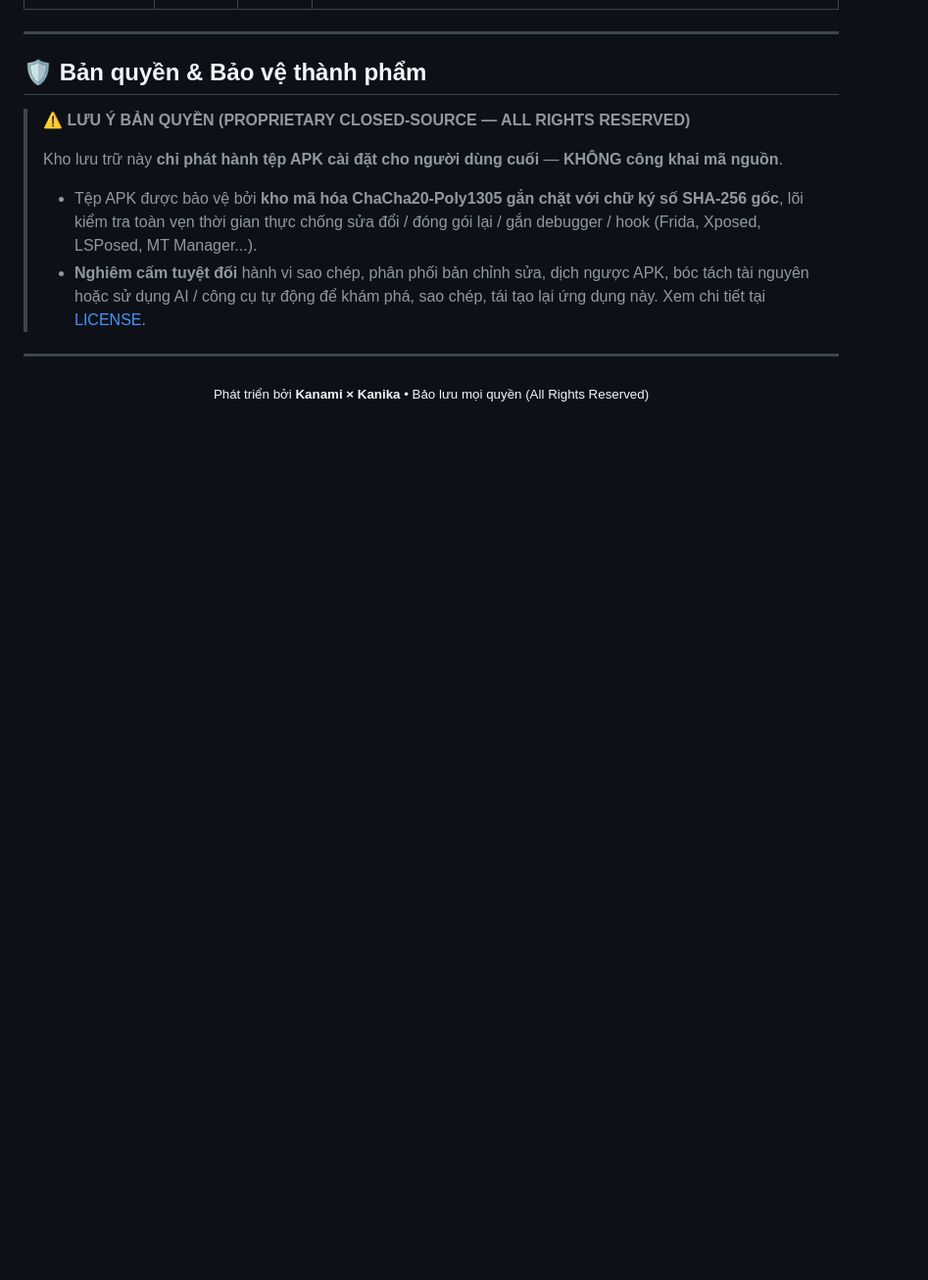
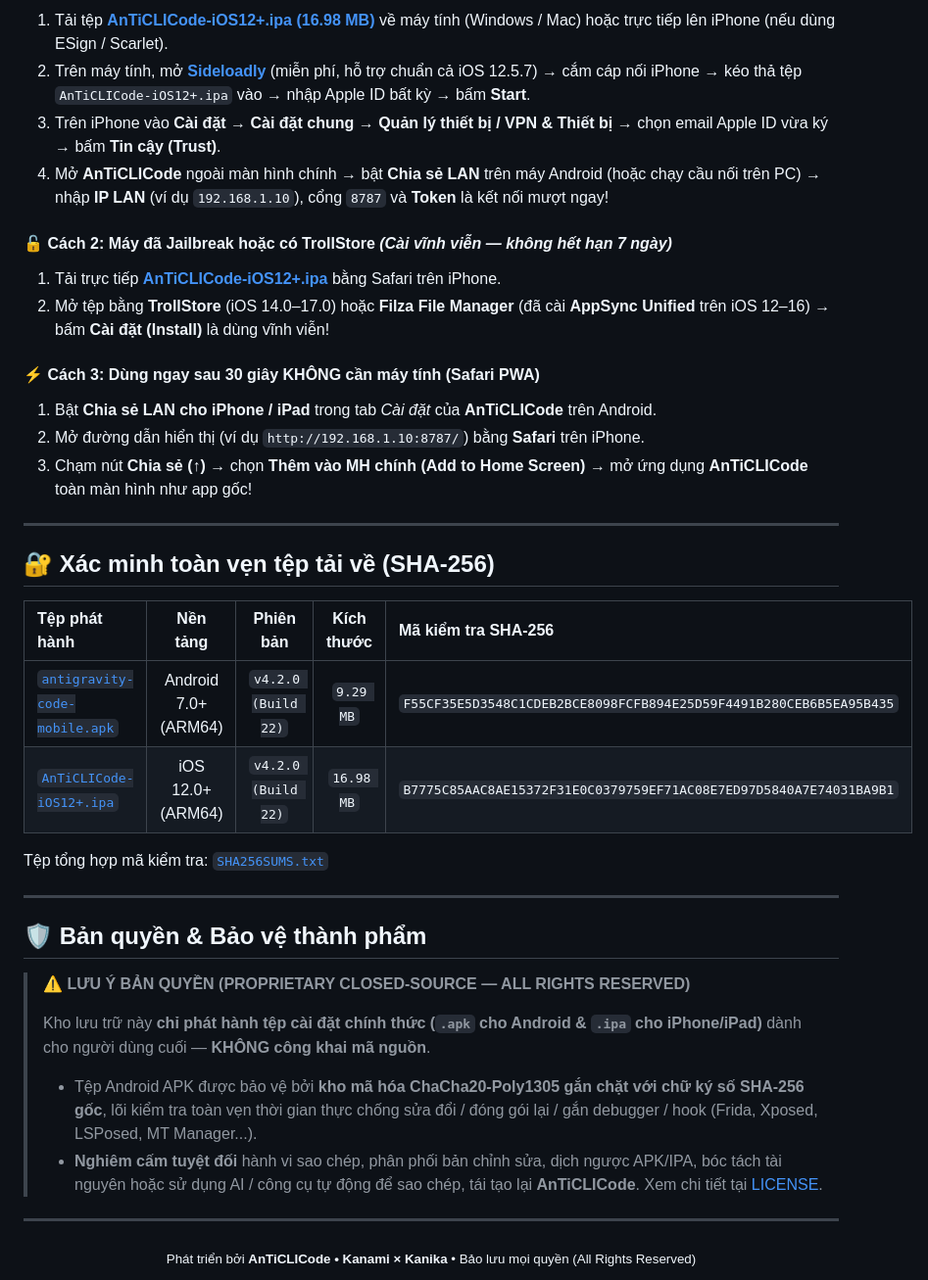
Before and after one commit to sieudich/AnTiCLICode, a Markdown page: README.md, the part around one of its changes. Shown at 98% size. Rendered like a GitHub page; blank space fills up the shorter version.

```diff
--- a/README.md
+++ b/README.md
@@ -74,3 +104,27 @@ Có tùy chọn để AI tự trả lời **theo ngôn ngữ ứng dụng đang
+1. Tải tệp **[AnTiCLICode-iOS12+.ipa (16.98 MB)](https://github.com/sieudich/AnTiCLICode/releases/download/v4.2.0/AnTiCLICode-iOS12+.ipa)** về máy tính (Windows / Mac) hoặc trực tiếp lên iPhone (nếu dùng ESign / Scarlet).
+2. Trên máy tính, mở **[Sideloadly](https://sideloadly.io/)** (miễn phí, hỗ trợ chuẩn cả iOS 12.5.7) → cắm cáp nối iPhone → kéo thả tệp `AnTiCLICode-iOS12+.ipa` vào → nhập Apple ID bất kỳ → bấm **Start**.
+3. Trên iPhone vào **Cài đặt → Cài đặt chung → Quản lý thiết bị / VPN & Thiết bị** → chọn email Apple ID vừa ký → bấm **Tin cậy (Trust)**.
+4. Mở **AnTiCLICode** ngoài màn hình chính → bật **Chia sẻ LAN** trên máy Android (hoặc chạy cầu nối trên PC) → nhập **IP LAN** (ví dụ `192.168.1.10`), cổng `8787` và **Token** là kết nối mượt ngay!
+
+#### 🔓 Cách 2: Máy đã Jailbreak hoặc có TrollStore *(Cài vĩnh viễn — không hết hạn 7 ngày)*
+1. Tải trực tiếp **[AnTiCLICode-iOS12+.ipa](https://github.com/sieudich/AnTiCLICode/releases/download/v4.2.0/AnTiCLICode-iOS12+.ipa)** bằng Safari trên iPhone.
+2. Mở tệp bằng **TrollStore** (iOS 14.0–17.0) hoặc **Filza File Manager** (đã cài **AppSync Unified** trên iOS 12–16) → bấm **Cài đặt (Install)** là dùng vĩnh viễn!
+
+#### ⚡ Cách 3: Dùng ngay sau 30 giây KHÔNG cần máy tính (Safari PWA)
+1. Bật **Chia sẻ LAN cho iPhone / iPad** trong tab *Cài đặt* của **AnTiCLICode** trên Android.
+2. Mở đường dẫn hiển thị (ví dụ `http://192.168.1.10:8787/`) bằng **Safari** trên iPhone.
+3. Chạm nút **Chia sẻ (↑)** → chọn **Thêm vào MH chính (Add to Home Screen)** → mở ứng dụng **AnTiCLICode** toàn màn hình như app gốc!
+
+---
+
+## 🔐 Xác minh toàn vẹn tệp tải về (SHA-256)
+
+| Tệp phát hành | Nền tảng | Phiên bản | Kích thước | Mã kiểm tra SHA-256 |
+| :--- | :---: | :---: | :---: | :--- |
+| [`antigravity-code-mobile.apk`](https://github.com/sieudich/AnTiCLICode/releases/download/v4.2.0/antigravity-code-mobile.apk) | Android 7.0+ (ARM64) | `v4.2.0 (Build 22)` | `9.29 MB` | `F55CF35E5D3548C1CDEB2BCE8098FCFB894E25D59F4491B280CEB6B5EA95B435` |
+| [`AnTiCLICode-iOS12+.ipa`](https://github.com/sieudich/AnTiCLICode/releases/download/v4.2.0/AnTiCLICode-iOS12+.ipa) | iOS 12.0+ (ARM64) | `v4.2.0 (Build 22)` | `16.98 MB` | `B7775C85AAC8AE15372F31E0C0379759EF71AC08E7ED97D5840A7E74031BA9B1` |
+
+Tệp tổng hợp mã kiểm tra: [`SHA256SUMS.txt`](https://github.com/sieudich/AnTiCLICode/releases/download/v4.2.0/SHA256SUMS.txt)
 
 ---
 
@@ -78,13 +132,13 @@ Có tùy chọn để AI tự trả lời **theo ngôn ngữ ứng dụng đang
 
 > **⚠️ LƯU Ý BẢN QUYỀN (PROPRIETARY CLOSED-SOURCE — ALL RIGHTS RESERVED)**
 >
-> Kho lưu trữ này **chỉ phát hành tệp APK cài đặt cho người dùng cuối** — **KHÔNG công khai mã nguồn**.
+> Kho lưu trữ này **chỉ phát hành tệp cài đặt chính thức (`.apk` cho Android & `.ipa` cho iPhone/iPad)** dành cho người dùng cuối — **KHÔNG công khai mã nguồn**.
 >
-> - Tệp APK được bảo vệ bởi **kho mã hóa ChaCha20-Poly1305 gắn chặt với chữ ký số SHA-256 gốc**, lõi kiểm tra toàn vẹn thời gian thực chống sửa đổi / đóng gói lại / gắn debugger / hook (Frida, Xposed, LSPosed, MT Manager...).
-> - **Nghiêm cấm tuyệt đối** hành vi sao chép, phân phối bản chỉnh sửa, dịch ngược APK, bóc tách tài nguyên hoặc sử dụng AI / công cụ tự động để khám phá, sao chép, tái tạo lại ứng dụng này. Xem chi tiết tại [LICENSE](LICENSE).
+> - Tệp Android APK được bảo vệ bởi **kho mã hóa ChaCha20-Poly1305 gắn chặt với chữ ký số SHA-256 gốc**, lõi kiểm tra toàn vẹn thời gian thực chống sửa đổi / đóng gói lại / gắn debugger / hook (Frida, Xposed, LSPosed, MT Manager...).
+> - **Nghiêm cấm tuyệt đối** hành vi sao chép, phân phối bản chỉnh sửa, dịch ngược APK/IPA, bóc tách tài nguyên hoặc sử dụng AI / công cụ tự động để sao chép, tái tạo lại **AnTiCLICode**. Xem chi tiết tại [LICENSE](LICENSE).
 
 ---
 
 <div align="center">
-  <sub>Phát triển bởi <b>Kanami × Kanika</b> • Bảo lưu mọi quyền (All Rights Reserved)</sub>
+  <sub>Phát triển bởi <b>AnTiCLICode • Kanami × Kanika</b> • Bảo lưu mọi quyền (All Rights Reserved)</sub>
 </div>
```
Also changed, not shown: other parts of README.md (+80 -50 lines), screenshots/00-hero-anticlicode.jpg (added), screenshots/01-chat-beginner.jpg, screenshots/02-smart-accounts.jpg, screenshots/03-settings-11langs.jpg, screenshots/04-intro-3d-coin.jpg, 2 other files.
